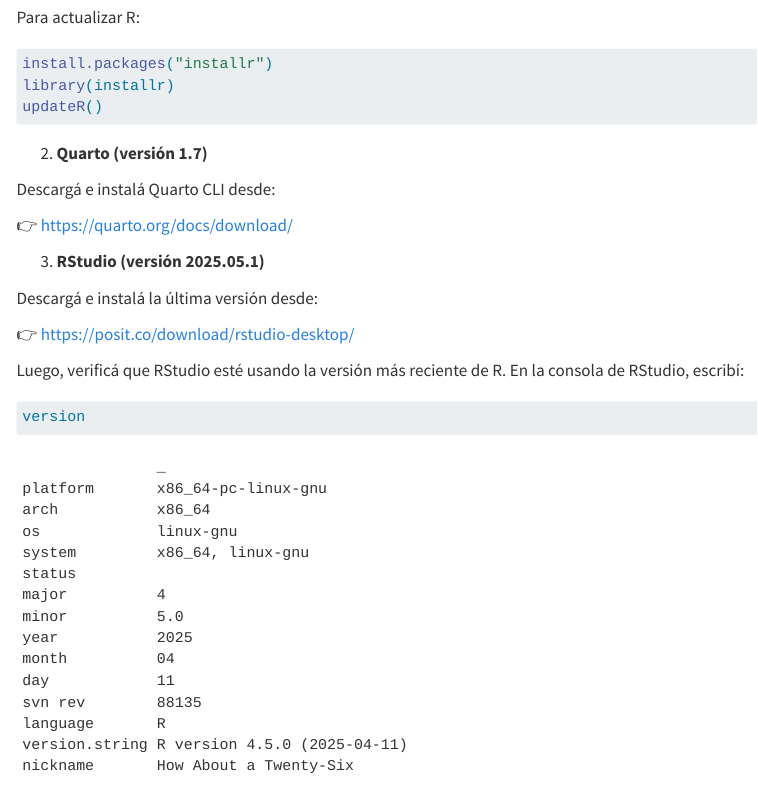
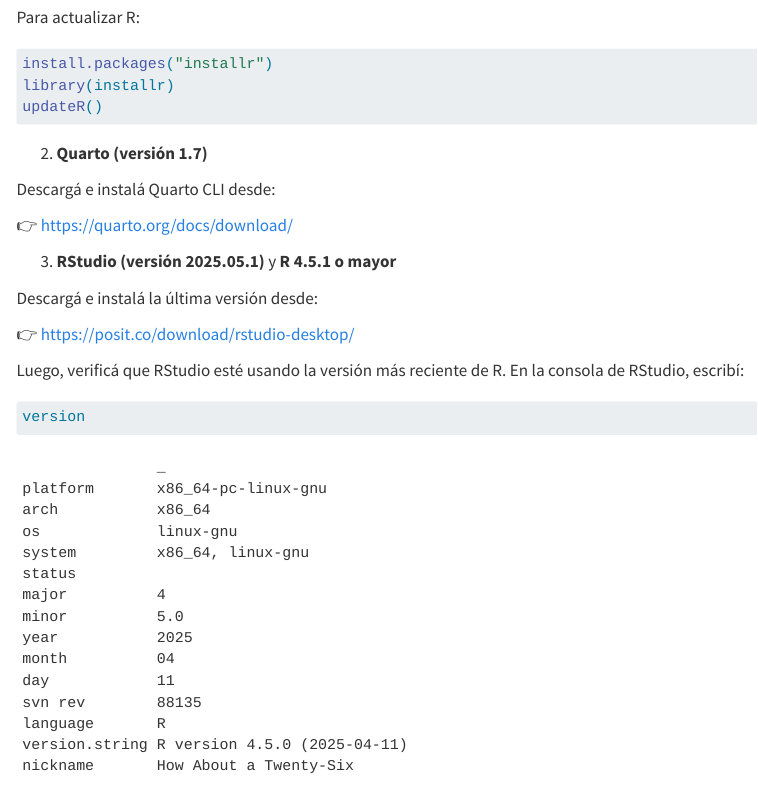
Before and after one commit to JFormoso/quarto-GHA, a Quarto document (index.qmd): the page in a window 1100 px wide, from 930 px down. Rendered offline with R 4.5, knitr and Pandoc in place of Quarto, with nearby package versions; menus at the side of the page are left out; long lines of code are wrapped; badge pictures from the web are left out.

Commit message:
fix instructions

```diff
--- a/index.qmd
+++ b/index.qmd
@@ -54,7 +54,7 @@
 
 👉 <https://quarto.org/docs/download/>
 
-3.  **RStudio (versión 2025.05.1)**
+3.  **RStudio (versión 2025.05.1)** y **R 4.5.1 o mayor**
 
 Descargá e instalá la última versión desde:
 
```
